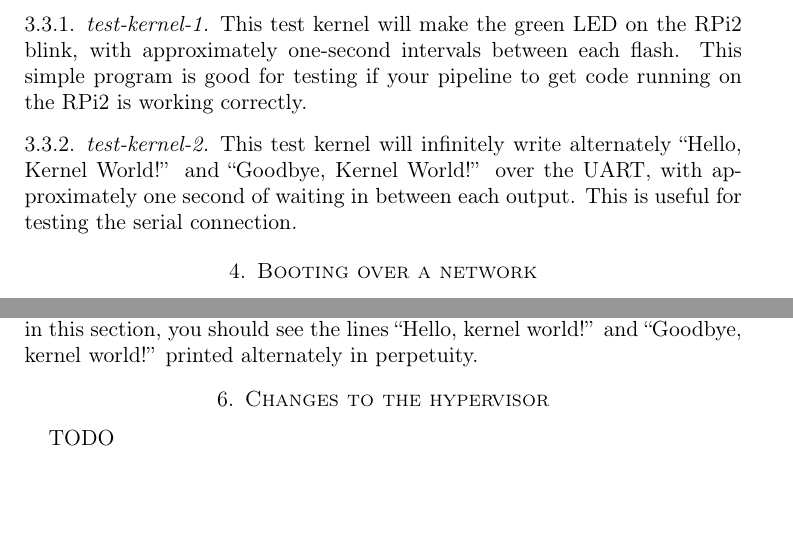
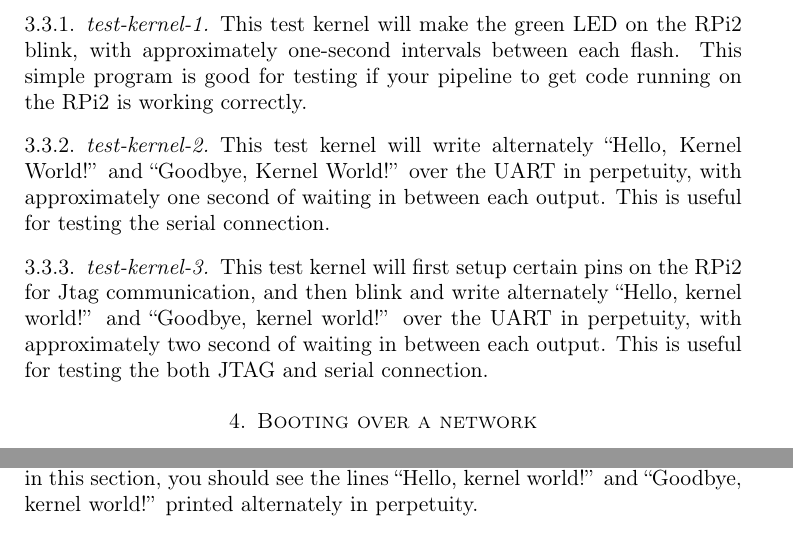
Before and after one commit to guancio/kth-on-rpi2, a LaTeX paper (rpi2-port/Guide/Guide.tex): two parts of pages 5 and 10 of 10, joined at a grey line, cut so that both start at the same text, the shorter picture padded with empty space. Compiled offline with pdfLaTeX.

Commit message:
More updates to the guide...

```diff
--- a/rpi2-port/Guide/Guide.tex
+++ b/rpi2-port/Guide/Guide.tex
@@ -107,7 +107,10 @@
 This test kernel will make the green LED on the RPi2 blink, with approximately one-second intervals between each flash. This simple program is good for testing if your pipeline to get code running on the RPi2 is working correctly.
 
 \subsubsection{test-kernel-2}
-This test kernel will infinitely write alternately ``Hello, Kernel World!'' and ``Goodbye, Kernel World!'' over the UART, with approximately one second of waiting in between each output. This is useful for testing the serial connection.
+This test kernel will write alternately ``Hello, Kernel World!'' and ``Goodbye, Kernel World!'' over the UART in perpetuity, with approximately one second of waiting in between each output. This is useful for testing the serial connection.
+
+\subsubsection{test-kernel-3}
+This test kernel will first setup certain pins on the RPi2 for Jtag communication, and then blink and write alternately ``Hello, kernel world!'' and ``Goodbye, kernel world!'' over the UART in perpetuity, with approximately two second of waiting in between each output. This is useful for testing the both JTAG and serial connection.
 
 \section{Booting over a network}
 Start by downloading the GitHub repository \texttt{raspberrypi/firmware} (if you do not already have it downloaded) and copy the contents of the \texttt{boot} folder to your SD card, as described before. Then, open the file \texttt{config.txt} on your SD card, and change it to read \texttt{kernel=u-boot.bin}, instead of where \texttt{kernel} pointed to before.
@@ -270,7 +273,4 @@
 
 Now, we also want to be able to communicate via UART at the same time. At some point before you connect to OpenOCD and halt the processors (if you have already done this, shut down OpenOCD and remove power from your RPi2, then connect to power and re-connect OpenOCD as described above), you can connect to one of the channels of the adapter. Use \texttt{dmesg | grep usb} and look for lines which say \texttt{FTDI USB Serial Device converter now attached to ttyUSBX}, where \texttt{X} is an integer. If you have connected OpenOCD, you will see that one of these have been disconnected - that is where the adapter communicates via JTAG with OpenOCD. Connect to the remaining one using \texttt{sudo screen /dev/ttyUSBY 115200}, where \texttt{Y} is the number of the remaining connection. Using any of the test kernels described in this section, you should see the lines ``Hello, kernel world!'' and ``Goodbye, kernel world!'' printed alternately in perpetuity.
 
-\section{Changes to the hypervisor}
-TODO
-
 \end{document}
```
